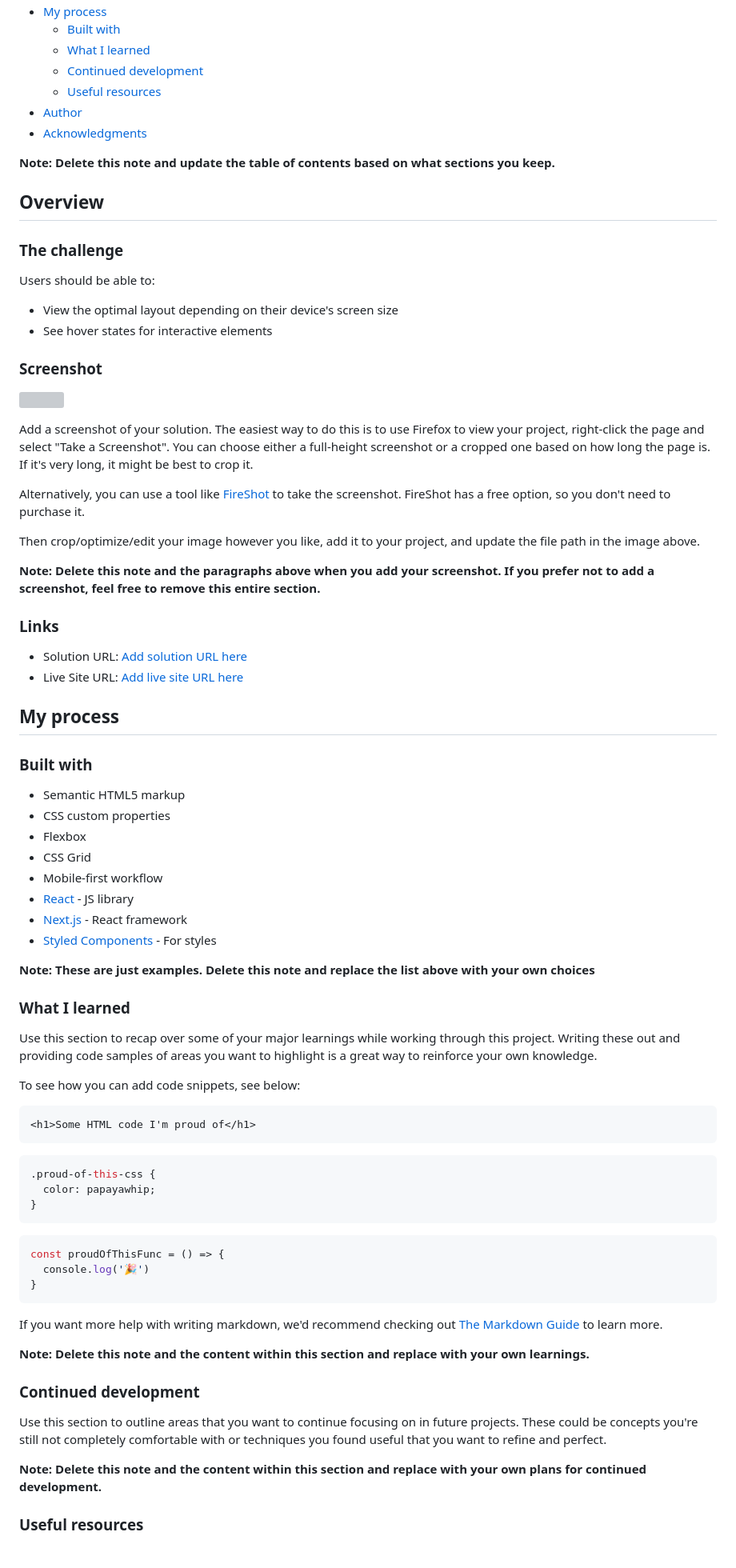
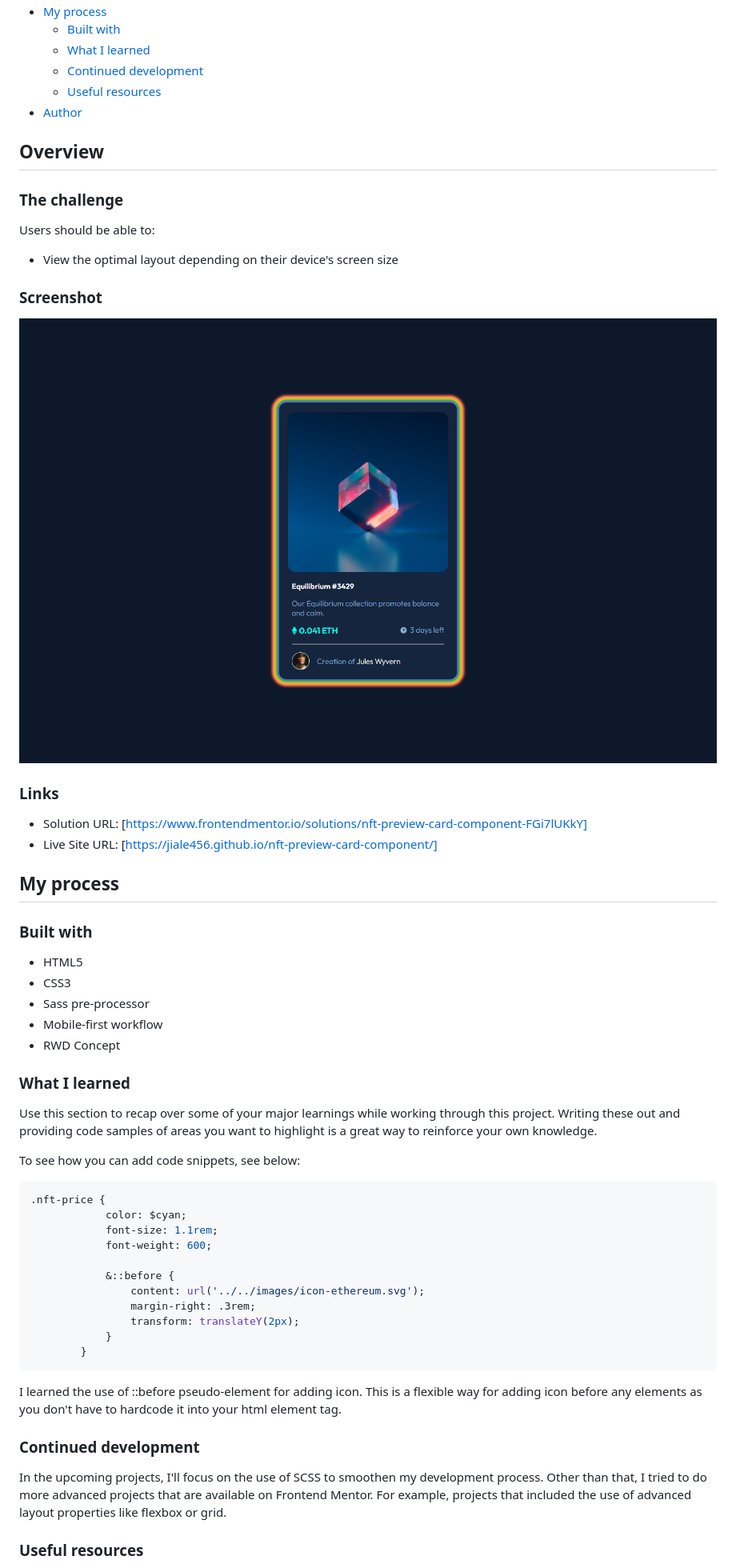
Before and after one commit to jialeee17/nft-preview-card-component, a Markdown page: README.md, the part around the change printed below. Shown: that part at 80% size. GitHub-like rendering; pictures changed too: images/screenshot/desktop-view.png (added); grey boxes are pictures that could not be loaded.

````diff
--- a/README.md
+++ b/README.md
@@ -14,9 +14,6 @@ This is a solution to the [NFT preview card component challenge on Frontend Ment
   - [Continued development](#continued-development)
   - [Useful resources](#useful-resources)
 - [Author](#author)
-- [Acknowledgments](#acknowledgments)
-
-**Note: Delete this note and update the table of contents based on what sections you keep.**
 
 ## Overview
 
@@ -25,39 +22,25 @@ This is a solution to the [NFT preview card component challenge on Frontend Ment
 Users should be able to:
 
 - View the optimal layout depending on their device's screen size
-- See hover states for interactive elements
 
 ### Screenshot
 
-![](./screenshot.jpg)
-
-Add a screenshot of your solution. The easiest way to do this is to use Firefox to view your project, right-click the page and select "Take a Screenshot". You can choose either a full-height screenshot or a cropped one based on how long the page is. If it's very long, it might be best to crop it.
-
-Alternatively, you can use a tool like [FireShot](https://getfireshot.com/) to take the screenshot. FireShot has a free option, so you don't need to purchase it.
-
-Then crop/optimize/edit your image however you like, add it to your project, and update the file path in the image above.
-
-**Note: Delete this note and the paragraphs above when you add your screenshot. If you prefer not to add a screenshot, feel free to remove this entire section.**
+![Desktop view](images/screenshot/desktop-view.png)
 
 ### Links
 
-- Solution URL: [Add solution URL here](https://your-solution-url.com)
-- Live Site URL: [Add live site URL here](https://your-live-site-url.com)
+- Solution URL: [https://www.frontendmentor.io/solutions/nft-preview-card-component-FGi7lUKkY]
+- Live Site URL: [https://jiale456.github.io/nft-preview-card-component/]
 
 ## My process
 
 ### Built with
 
-- Semantic HTML5 markup
-- CSS custom properties
-- Flexbox
-- CSS Grid
+- HTML5
+- CSS3
+- Sass pre-processor
 - Mobile-first workflow
-- [React](https://reactjs.org/) - JS library
-- [Next.js](https://nextjs.org/) - React framework
-- [Styled Components](https://styled-components.com/) - For styles
-
-**Note: These are just examples. Delete this note and replace the list above with your own choices**
+- RWD Concept
 
 ### What I learned
 
@@ -65,29 +48,25 @@ Use this section to recap over some of your major learnings while working throug
 
 To see how you can add code snippets, see below:
 
-```html
-<h1>Some HTML code I'm proud of</h1>
+```scss
+.nft-price {
+            color: $cyan;
+            font-size: 1.1rem;
+            font-weight: 600;
+
+            &::before {
+                content: url('../../images/icon-ethereum.svg');
+                margin-right: .3rem;
+                transform: translateY(2px);
+            }
+        }
 ```
-```css
-.proud-of-this-css {
-  color: papayawhip;
-}
-```
-```js
-const proudOfThisFunc = () => {
-  console.log('🎉')
-}
-```
-
-If you want more help with writing markdown, we'd recommend checking out [The Markdown Guide](https://www.markdownguide.org/) to learn more.
-
-**Note: Delete this note and the content within this section and replace with your own learnings.**
+I learned the use of ::before pseudo-element for adding icon. This is a flexible way for adding icon before any elements as you don't have to hardcode it into your html element tag.
 
 ### Continued development
 
-Use this section to outline areas that you want to continue focusing on in future projects. These could be concepts you're still not completely comfortable with or techniques you found useful that you want to refine and perfect.
+In the upcoming projects, I'll focus on the use of SCSS to smoothen my development process. Other than that, I tried to do more advanced projects that are available on Frontend Mentor. For example, projects that included the use of advanced layout properties like flexbox or grid.
 
-**Note: Delete this note and the content within this section and replace with your own plans for continued development.**
 
 ### Useful resources
 
````
Also changed, not shown: other parts of README.md (+3 -15 lines).
